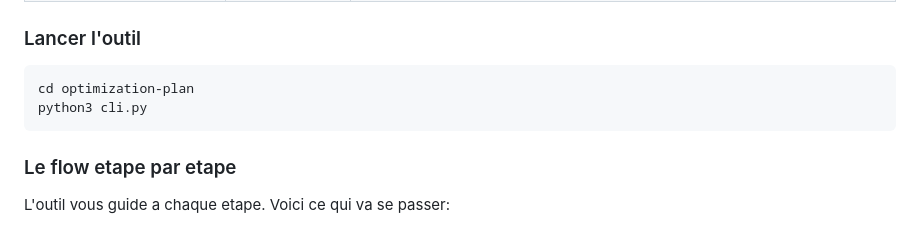
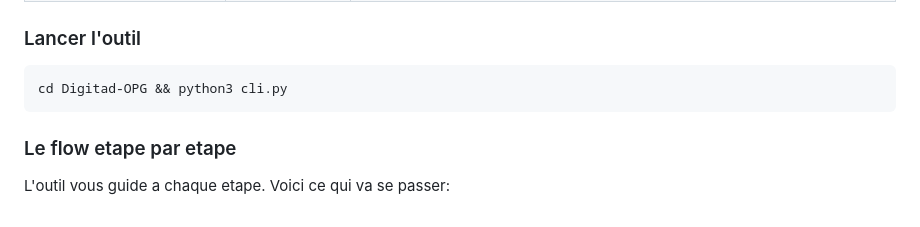
Before and after one commit to seo-digi/Digitad-OPG, a Markdown page: README.md, the part around the change. Rendered like a GitHub page.

````diff
--- a/README.md
+++ b/README.md
@@ -52,9 +52,8 @@ Pour chaque client, preparez ces 2 fichiers:
 
 ### Lancer l'outil
 
-```bash
-cd optimization-plan
-python3 cli.py
+```
+cd Digitad-OPG && python3 cli.py
 ```
 
 ### Le flow etape par etape
````
